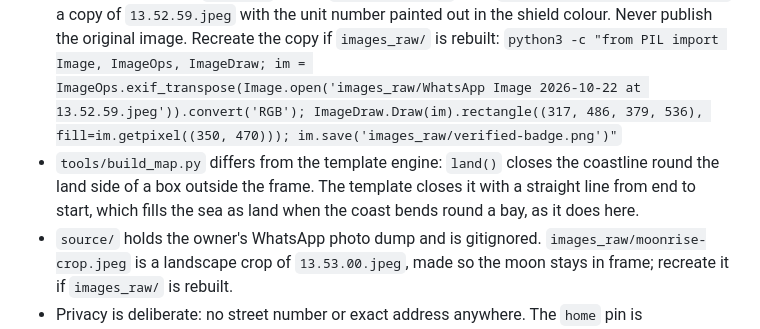
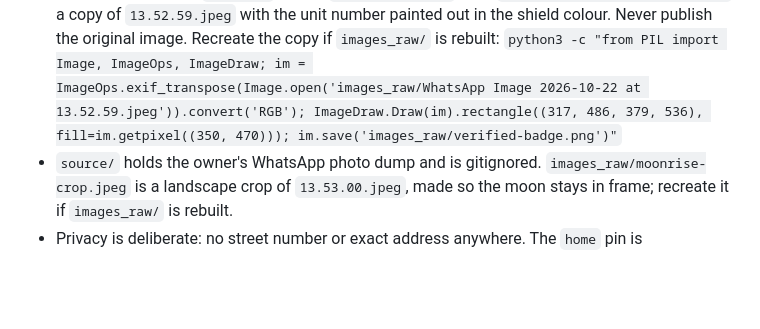
Before and after one commit to yourdesigncoza/diazbeach-summer, a Markdown page: CLAUDE.md, the part around the change. GitHub-like rendering; blank space fills up the shorter version.

Commit message:
docs(repo): drop the note that the map builder differs from the template
The coastline fix is now in the template engine too, so this
listing's build_map.py matches it and the note was out of date.

```diff
--- a/CLAUDE.md
+++ b/CLAUDE.md
@@ -40,7 +40,6 @@ Verification is manual: load the page in a browser and check the console, the ca
 - One flat rate (R3 000 a night): `rates` has one tier and the rates `<dl>` one row, and the hero, dock and card say "R3 000 a night" without "from". To add tiers again, restore the second `<dl>` row (`rateLongNights`/`rateFrom`) and the "from" wording.
 - "Verified accommodation" (owner approved by Vakansie verblyf in Mosselbaai, ref VM0091): the page shows it as an HTML pill in the hero and as the approval image above "Who sleeps where" (`.verified-badge`), both styled by a small inline `<style>` in `index.html` so the engine CSS stays the same as other listings. The card shows the image too (`.badge` on the photo). The image is built as the `verified` slug in `build_images.py` from `images_raw/verified-badge.png`: a copy of `13.52.59.jpeg` with the unit number painted out in the shield colour. Never publish the original image. Recreate the copy if `images_raw/` is rebuilt:
   `python3 -c "from PIL import Image, ImageOps, ImageDraw; im = ImageOps.exif_transpose(Image.open('images_raw/WhatsApp Image 2026-10-22 at 13.52.59.jpeg')).convert('RGB'); ImageDraw.Draw(im).rectangle((317, 486, 379, 536), fill=im.getpixel((350, 470))); im.save('images_raw/verified-badge.png')"`
-- `tools/build_map.py` differs from the template engine: `land()` closes the coastline round the land side of a box outside the frame. The template closes it with a straight line from end to start, which fills the sea as land when the coast bends round a bay, as it does here.
 - `source/` holds the owner's WhatsApp photo dump and is gitignored. `images_raw/moonrise-crop.jpeg` is a landscape crop of `13.53.00.jpeg`, made so the moon stays in frame; recreate it if `images_raw/` is rebuilt.
 - Privacy is deliberate: no street number or exact address anywhere. The `home` pin is approximate, and photos are redacted at build time. Keep it that way.
 - Copy is South African English (`en-ZA`: stoep, braai, favourite). Prices are formatted by `Stay.rand` (`R3 000`), and WhatsApp links assume a South African number (`common.js` adds country code 27).
```
